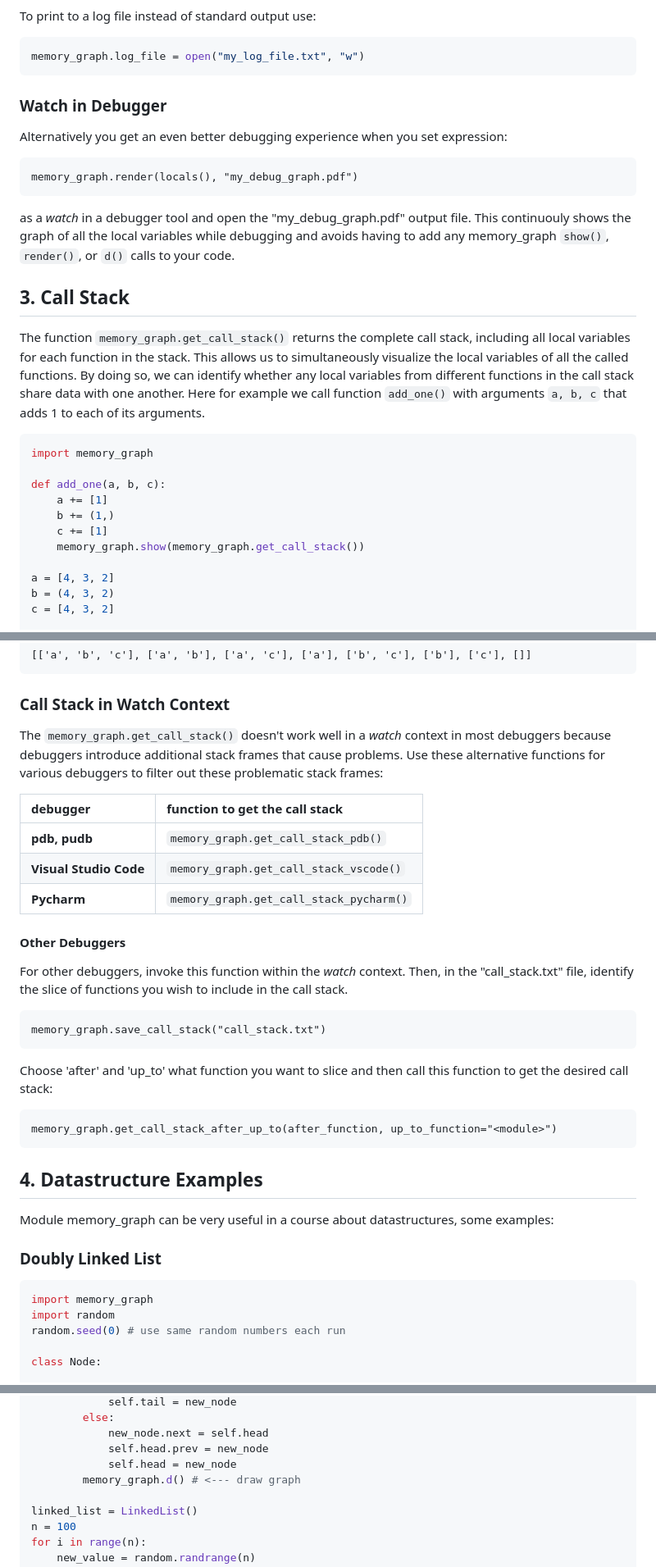
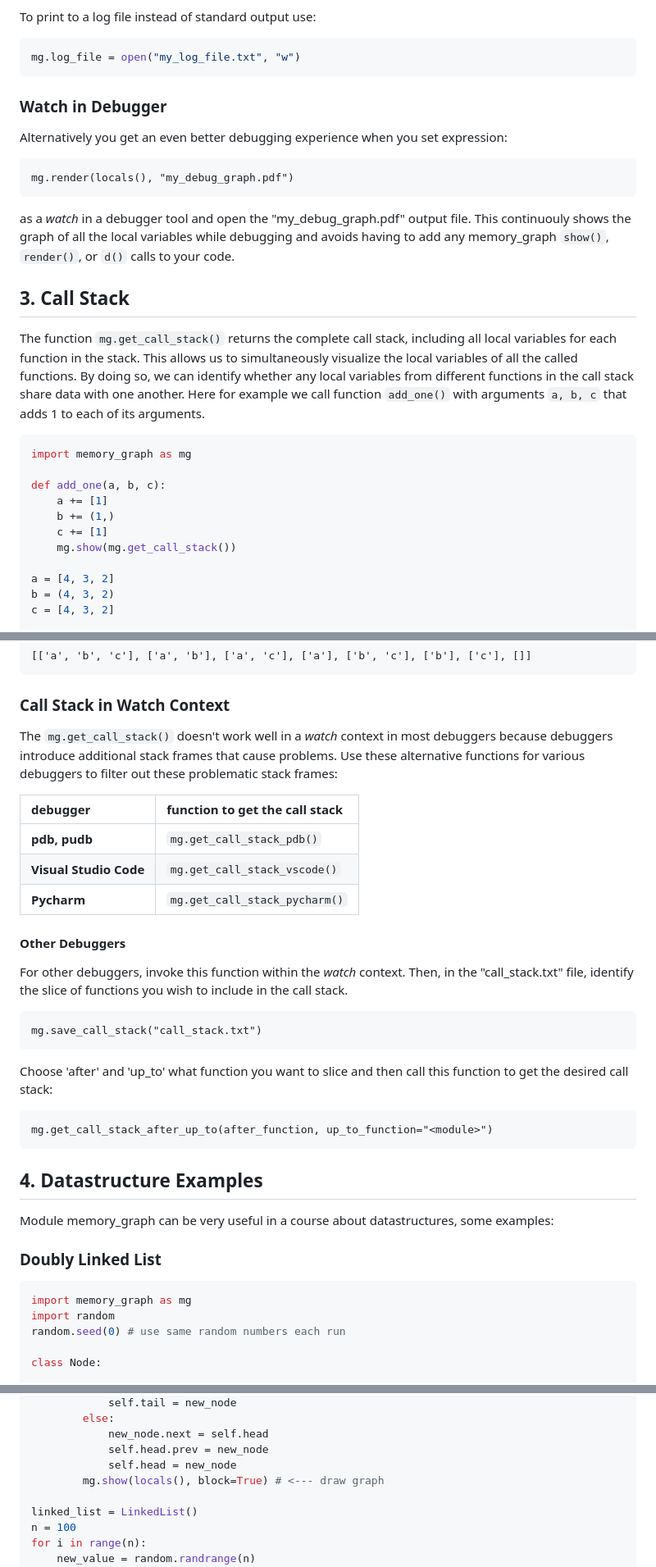
Before and after one commit to bterwijn/memory_graph, a Markdown page: README.md, 3 parts joined by grey strips. Shown: that part at 82% size. Drawn GitHub-style.

````diff
--- a/README.md
+++ b/README.md
@@ -233,28 +233,28 @@ def d(data=None, graph=True, log=False, block=True):
 
 To print to a log file instead of standard output use:
 ```python
-memory_graph.log_file = open("my_log_file.txt", "w")
+mg.log_file = open("my_log_file.txt", "w")
 ```
 
 ### Watch in Debugger ###
 Alternatively you get an even better debugging experience when you set expression:
 ```
-memory_graph.render(locals(), "my_debug_graph.pdf")
+mg.render(locals(), "my_debug_graph.pdf")
 ```
 as a *watch* in a debugger tool and open the "my_debug_graph.pdf" output file. This continuouly shows the graph of all the local variables while debugging and avoids having to add any memory_graph `show()`, `render()`, or `d()` calls to your code.
 
 
 ## 3. Call Stack ##
-The function `memory_graph.get_call_stack()` returns the complete call stack, including all local variables for each function in the stack. This allows us to simultaneously visualize the local variables of all the called functions. By doing so, we can identify whether any local variables from different functions in the call stack share data with one another. Here for example we call function ```add_one()``` with arguments ```a, b, c``` that adds 1 to each of its arguments.
+The function `mg.get_call_stack()` returns the complete call stack, including all local variables for each function in the stack. This allows us to simultaneously visualize the local variables of all the called functions. By doing so, we can identify whether any local variables from different functions in the call stack share data with one another. Here for example we call function ```add_one()``` with arguments ```a, b, c``` that adds 1 to each of its arguments.
 
 ```python
-import memory_graph
+import memory_graph as mg
 
 def add_one(a, b, c):
     a += [1]
     b += (1,)
     c += [1]
-    memory_graph.show(memory_graph.get_call_stack())
+    mg.show(mg.get_call_stack())
 
 a = [4, 3, 2]
 b = (4, 3, 2)
@@ -330,22 +330,22 @@ Execution results in:
 
 
 ### Call Stack in Watch Context ###
-The ```memory_graph.get_call_stack()``` doesn't work well in a *watch* context in most debuggers because debuggers introduce additional stack frames that cause problems. Use these alternative functions for various debuggers to filter out these problematic stack frames:
+The ```mg.get_call_stack()``` doesn't work well in a *watch* context in most debuggers because debuggers introduce additional stack frames that cause problems. Use these alternative functions for various debuggers to filter out these problematic stack frames:
 
 | debugger | function to get the call stack |
 |:---|:---|
-| **pdb, pudb** | `memory_graph.get_call_stack_pdb()` |
-| **Visual Studio Code** | `memory_graph.get_call_stack_vscode()` |
-| **Pycharm** | `memory_graph.get_call_stack_pycharm()` |
+| **pdb, pudb** | `mg.get_call_stack_pdb()` |
+| **Visual Studio Code** | `mg.get_call_stack_vscode()` |
+| **Pycharm** | `mg.get_call_stack_pycharm()` |
 
 #### Other Debuggers ####
 For other debuggers, invoke this function within the *watch* context. Then, in the "call_stack.txt" file, identify the slice of functions you wish to include in the call stack.
 ```
-memory_graph.save_call_stack("call_stack.txt")
+mg.save_call_stack("call_stack.txt")
 ```
 Choose 'after' and 'up_to' what function you want to slice and then call this function to get the desired call stack:
 ```
-memory_graph.get_call_stack_after_up_to(after_function, up_to_function="<module>")
+mg.get_call_stack_after_up_to(after_function, up_to_function="<module>")
 ```
 
 
@@ -354,7 +354,7 @@ Module memory_graph can be very useful in a course about datastructures, some ex
 
 ### Doubly Linked List ###
 ```python
-import memory_graph
+import memory_graph as mg
 import random
 random.seed(0) # use same random numbers each run
 
@@ -380,7 +380,7 @@ class LinkedList:
             new_node.next = self.head
             self.head.prev = new_node
             self.head = new_node
-        memory_graph.d() # <--- draw graph
+        mg.show(locals(), block=True) # <--- draw graph
 
 linked_list = LinkedList()
 n = 100
````
Also changed, not shown: other parts of README.md (+49 -50 lines).
